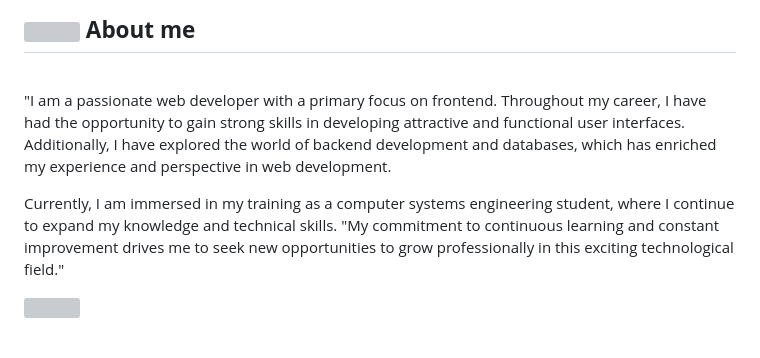
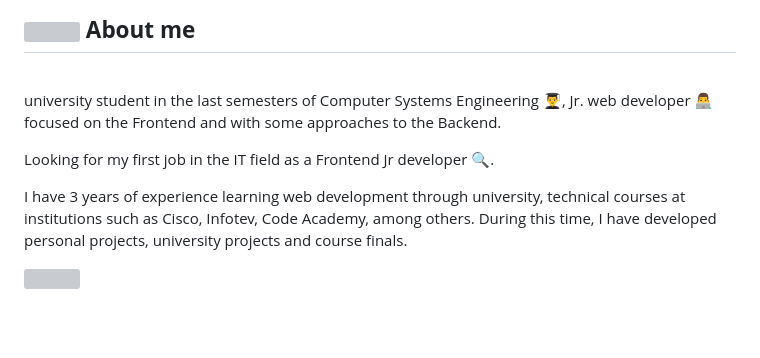
Before and after one commit to FrankLDF/frankldf, a Markdown page: README.md, the part around the change. GitHub-like rendering; grey boxes are pictures that could not be loaded.

```diff
--- a/README.md
+++ b/README.md
@@ -16,9 +16,12 @@
 <br>
 
 <p>
- "I am a passionate web developer with a primary focus on frontend. Throughout my career, I have had the opportunity to gain strong skills in developing attractive and functional user interfaces. Additionally, I have explored the world of backend development and databases, which has enriched my experience and perspective in web development.
+	university student in the last semesters of Computer Systems Engineering 👨‍🎓, Jr. web developer 👨‍💻 focused on the Frontend and with some approaches to the Backend.
 
-Currently, I am immersed in my training as a computer systems engineering student, where I continue to expand my knowledge and technical skills. "My commitment to continuous learning and constant improvement drives me to seek new opportunities to grow professionally in this exciting technological field."</p>
+Looking for my first job in the IT field as a Frontend Jr developer 🔍.
+
+I have 3 years of experience learning web development through university, technical courses at institutions such as Cisco, Infotev, Code Academy, among others. 	During this time, I have developed personal projects, university projects and course finals.
+</p>
 
 <img src="https://user-images.githubusercontent.com/73097560/115834477-dbab4500-a447-11eb-908a-139a6edaec5c.gif"><br><br>
 
```
